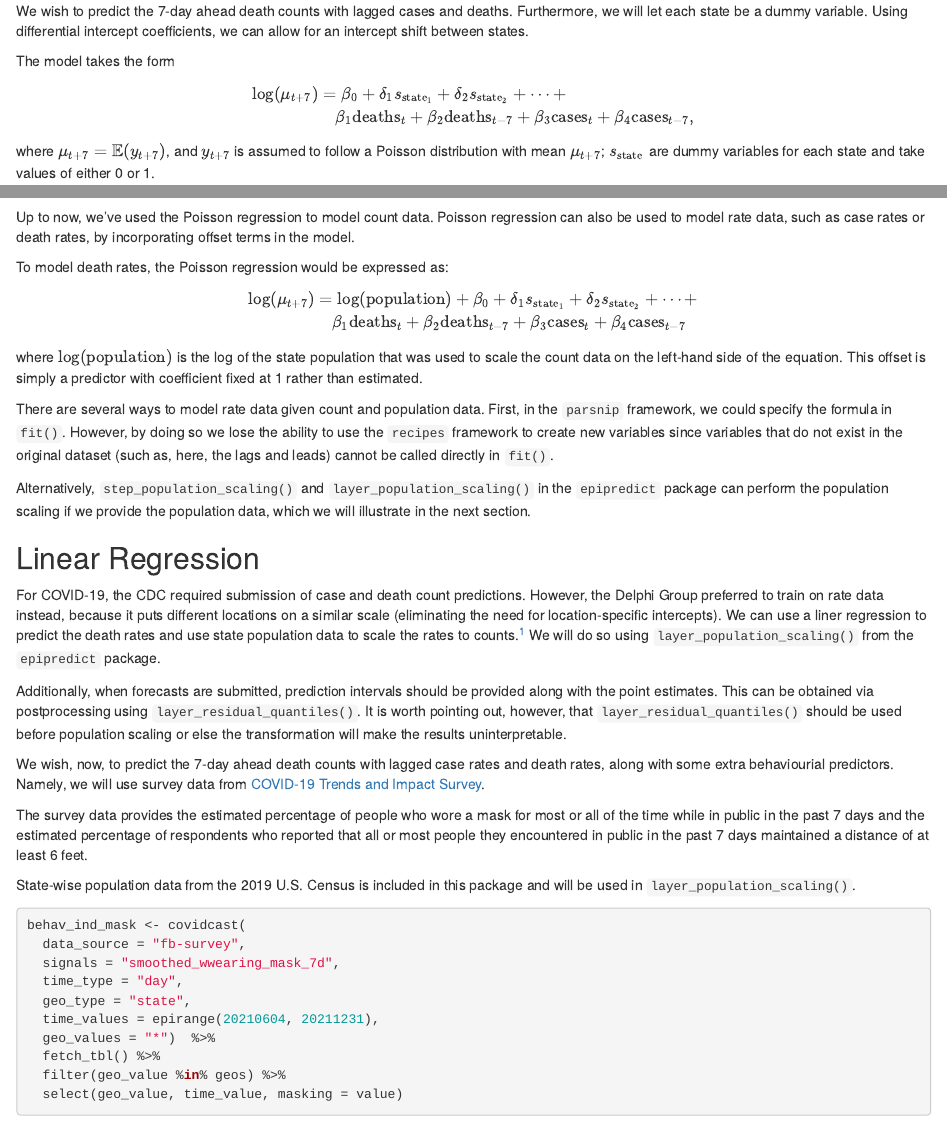
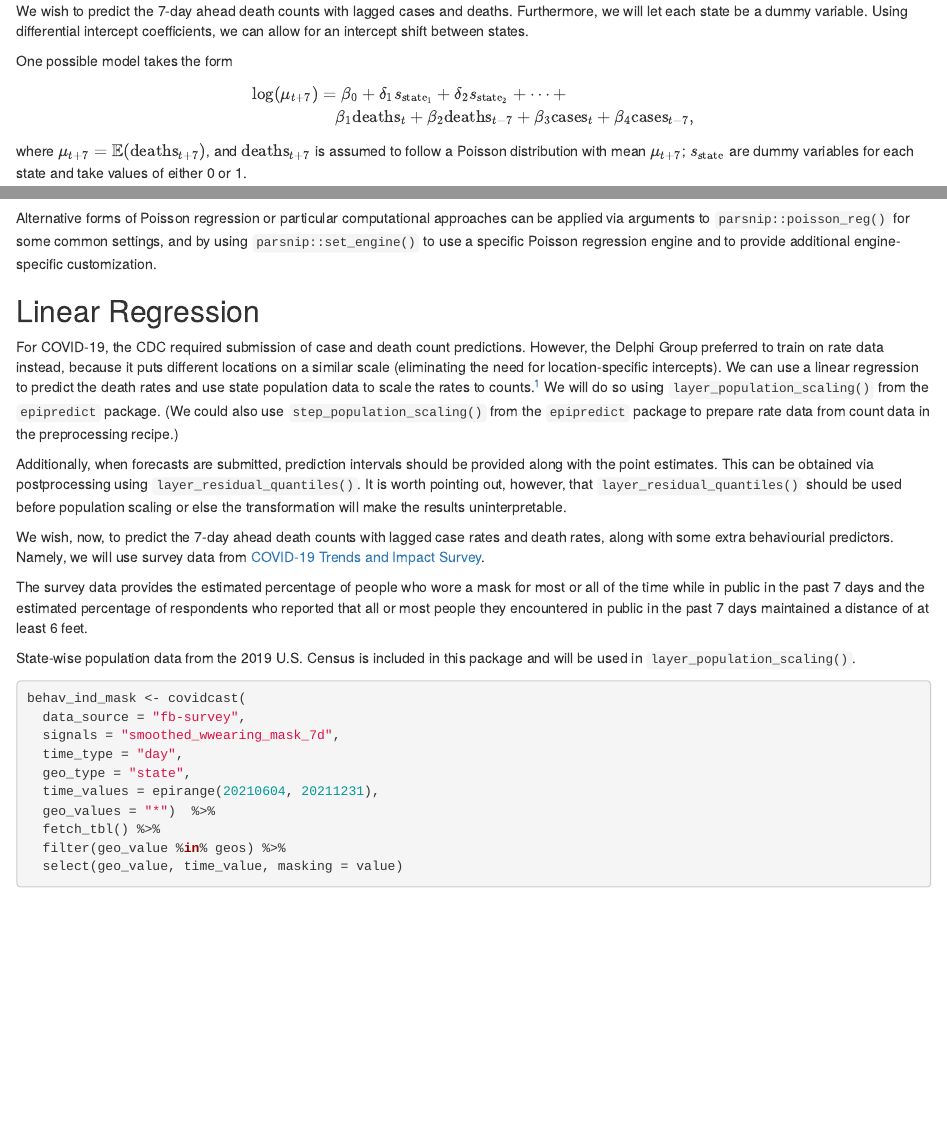
Before and after one commit to dajmcdon/cdph-vignette, an R Markdown document (02-preprocessing-and-models.Rmd): the page in a window 1100 px wide, from 1410 px down, and a second part further down, joined at a grey line. Rendered offline with R 4.5, knitr and Pandoc, with nearby package versions; drawn as R Markdown's standard HTML page in place of the format the file asks for; some code elsewhere in the file could not run offline.

Commit message:
Remove Poisson rate discussion, add mention of alternative models
Poisson rate discussion wasn't quite accurate, as it appears response rates were
being fed to engines expecting integer data, warning, and producing something we
probably didn't want. Add mention of alternative models without
demonstration (and not quite describing all the places modifications are
necessary, e.g., any place where coefficients would be extracted and reported,
and avoiding calling the model spec a model spec as it doesn't necessarily fully
specify the model for some engines).

````diff
--- a/02-preprocessing-and-models.Rmd
+++ b/02-preprocessing-and-models.Rmd
@@ -85,16 +85,17 @@ We wish to predict the 7-day ahead death counts with lagged cases and deaths.
 Furthermore, we will let each state be a dummy variable. Using differential
 intercept coefficients, we can allow for an intercept shift between states.
 
-The model takes the form
+One possible model takes the form
 \begin{aligned}
-\log\left( \mu_{t+7} \right) &= \beta_0 + \delta_1 s_{\text{state}_1} +
+\log\left( \mu_{t+7} \right) &{}= \beta_0 + \delta_1 s_{\text{state}_1} +
 \delta_2 s_{\text{state}_2} + \cdots +  \nonumber \\ &\quad\beta_1 \text{deaths}_{t} +
 \beta_2 \text{deaths}_{t-7}  + \beta_3 \text{cases}_{t} +
 \beta_4 \text{cases}_{t-7},
 \end{aligned}
-where $\mu_{t+7} = \mathbb{E}(y_{t+7})$, and $y_{t+7}$ is assumed to follow a
-Poisson distribution with mean $\mu_{t+7}$; $s_{\text{state}}$ are dummy
-variables for each state and take values of either 0 or 1.
+where $\mu_{t+7} = \mathbb{E}(\text{deaths}_{t+7})$, and $\text{deaths}_{t+7}$
+is assumed to follow a Poisson distribution with mean $\mu_{t+7}$;
+$s_{\text{state}}$ are dummy variables for each state and take values of either
+0 or 1.
 
 Preprocessing steps will be performed to prepare the
 data for model fitting. But before diving into them, it will be helpful to understand what `roles` are in the `recipes` framework.
@@ -178,30 +179,11 @@ Let's take a look at the fit:
 extract_fit_engine(wf)
 ```
 
-Up to now, we've used the Poisson regression to model count data. Poisson
-regression can also be used to model rate data, such as case rates or death
-rates, by incorporating offset terms in the model.
+Alternative forms of Poisson regression or particular computational approaches
+can be applied via arguments to `parsnip::poisson_reg()` for some common
+settings, and by using `parsnip::set_engine()` to use a specific Poisson
+regression engine and to provide additional engine-specific customization.
 
-To model death rates, the Poisson regression would be expressed as:
-\begin{aligned}
-\log\left( \mu_{t+7} \right) &= \log(\text{population}) +
-\beta_0 + \delta_1 s_{\text{state}_1} +
-\delta_2 s_{\text{state}_2} + \cdots +  \nonumber \\ &\quad\beta_1 \text{deaths}_{t} +
-\beta_2 \text{deaths}_{t-7}  + \beta_3 \text{cases}_{t} +
-\beta_4 \text{cases}_{t-7}\end{aligned}
-where $\log(\text{population})$ is the log of the state population that was
-used to scale the count data on the left-hand side of the equation. This offset
-is simply a predictor with coefficient fixed at 1 rather than estimated.
-
-There are several ways to model rate data given count and population data.
-First, in the `parsnip` framework, we could specify the formula in `fit()`.
-However, by doing so we lose the ability to use the `recipes` framework to
-create new variables since variables that do not exist in the
-original dataset (such as, here, the lags and leads) cannot be called directly in `fit()`.
-
-Alternatively, `step_population_scaling()` and `layer_population_scaling()`
-in the `epipredict` package can perform the population scaling if we provide the
-population data, which we will illustrate in the next section.
 
 
 ## Linear Regression
@@ -209,9 +191,11 @@ population data, which we will illustrate in the next section.
 For COVID-19, the CDC required submission of case and death count predictions.
 However, the Delphi Group preferred to train on rate data instead, because it
 puts different locations on a similar scale (eliminating the need for location-specific intercepts).
-We can use a liner regression to predict the death
-rates and use state population data to scale the rates to counts.[^pois] We will do so
-using `layer_population_scaling()` from the `epipredict` package.
+We can use a linear regression to predict the death rates and use state
+population data to scale the rates to counts.[^pois] We will do so using
+`layer_population_scaling()` from the `epipredict` package. (We could also use
+`step_population_scaling()` from the `epipredict` package to prepare rate data
+from count data in the preprocessing recipe.)
 
 [^pois]: We could continue with the Poisson model, but we'll switch to the Gaussian likelihood just for simplicity.
 
````
Also changed, not shown: docs/02-preprocessing-and-models.md, docs/index.md, docs/search.json, 02-preprocessing-and-models.Rmd (2 more changed lines), 23 other files.
